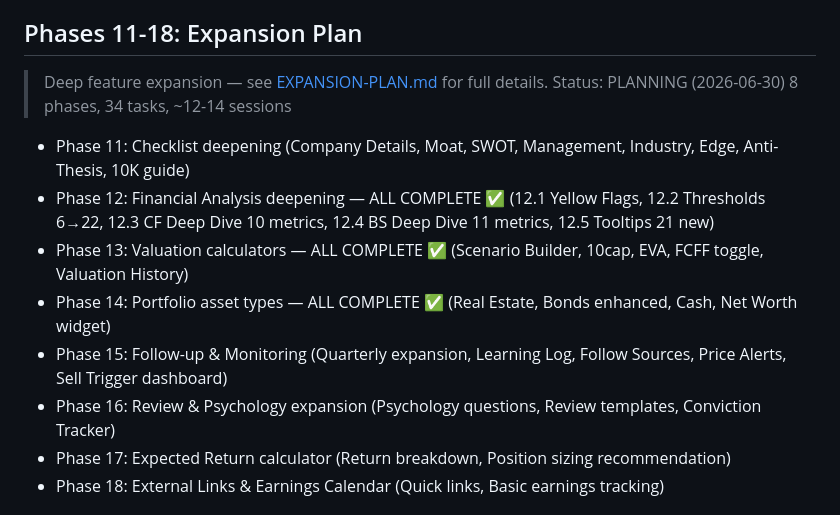
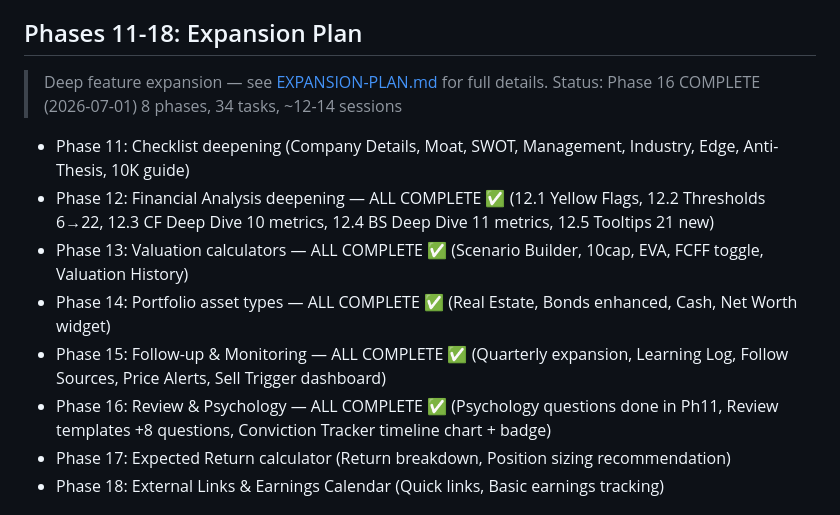
Before and after one commit to industriestitus/stratos-ventures, a Markdown page: docs/ROADMAP.md, the part around the change. Rendered like a GitHub page.

```diff
--- a/docs/ROADMAP.md
+++ b/docs/ROADMAP.md
@@ -204,15 +204,15 @@ Status: COMPLETE (2026-06-27)
 
 ## Phases 11-18: Expansion Plan
 > Deep feature expansion — see [EXPANSION-PLAN.md](EXPANSION-PLAN.md) for full details.
-> Status: PLANNING (2026-06-30)
+> Status: Phase 16 COMPLETE (2026-07-01)
 > 8 phases, 34 tasks, ~12-14 sessions
 
 - Phase 11: Checklist deepening (Company Details, Moat, SWOT, Management, Industry, Edge, Anti-Thesis, 10K guide)
 - Phase 12: Financial Analysis deepening — ALL COMPLETE ✅ (12.1 Yellow Flags, 12.2 Thresholds 6→22, 12.3 CF Deep Dive 10 metrics, 12.4 BS Deep Dive 11 metrics, 12.5 Tooltips 21 new)
 - Phase 13: Valuation calculators — ALL COMPLETE ✅ (Scenario Builder, 10cap, EVA, FCFF toggle, Valuation History)
 - Phase 14: Portfolio asset types — ALL COMPLETE ✅ (Real Estate, Bonds enhanced, Cash, Net Worth widget)
-- Phase 15: Follow-up & Monitoring (Quarterly expansion, Learning Log, Follow Sources, Price Alerts, Sell Trigger dashboard)
-- Phase 16: Review & Psychology expansion (Psychology questions, Review templates, Conviction Tracker)
+- Phase 15: Follow-up & Monitoring — ALL COMPLETE ✅ (Quarterly expansion, Learning Log, Follow Sources, Price Alerts, Sell Trigger dashboard)
+- Phase 16: Review & Psychology — ALL COMPLETE ✅ (Psychology questions done in Ph11, Review templates +8 questions, Conviction Tracker timeline chart + badge)
 - Phase 17: Expected Return calculator (Return breakdown, Position sizing recommendation)
 - Phase 18: External Links & Earnings Calendar (Quick links, Basic earnings tracking)
 
```
Also changed, not shown: docs/BUG-HISTORY.md (+30 -0 lines), docs/EXPANSION-PLAN.md (+3 -3 lines).
